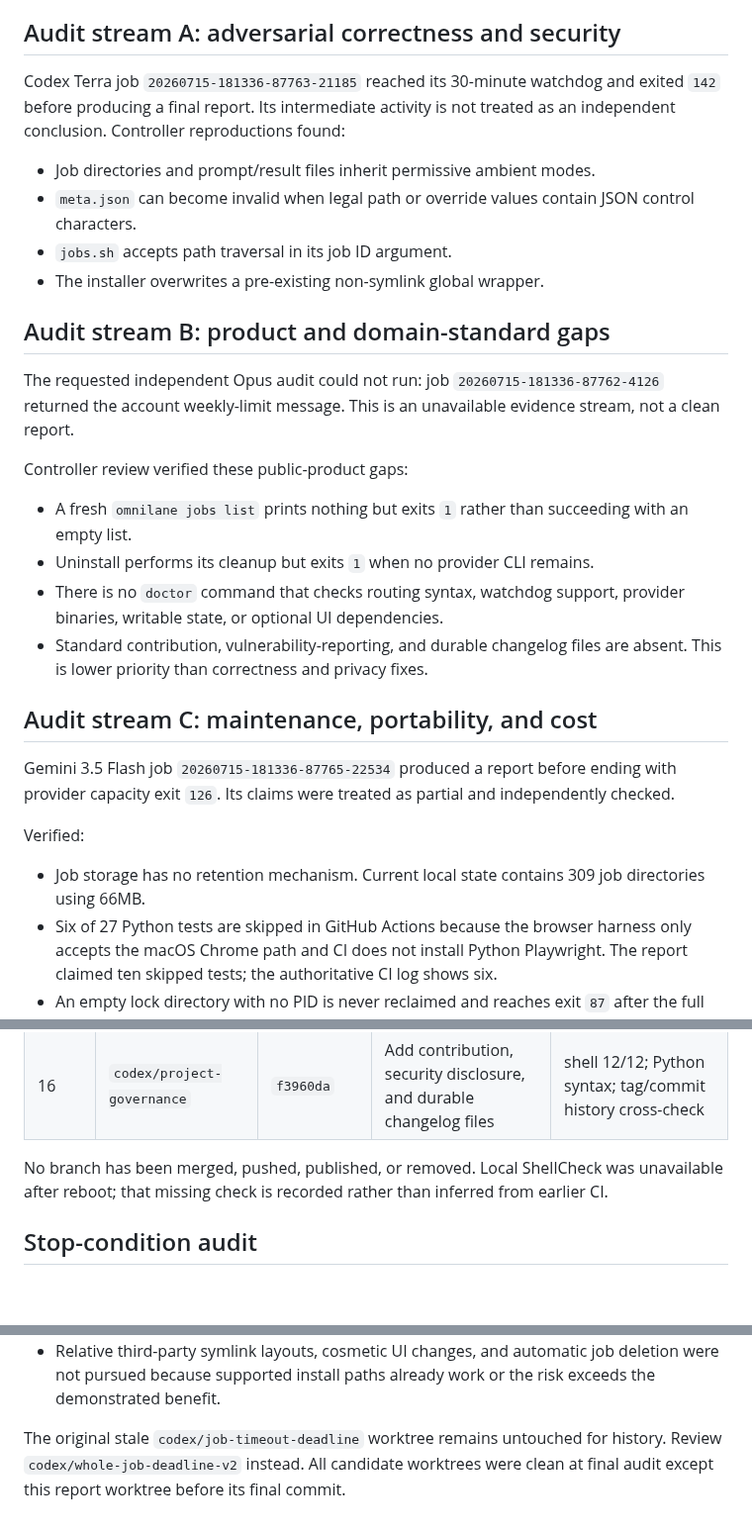
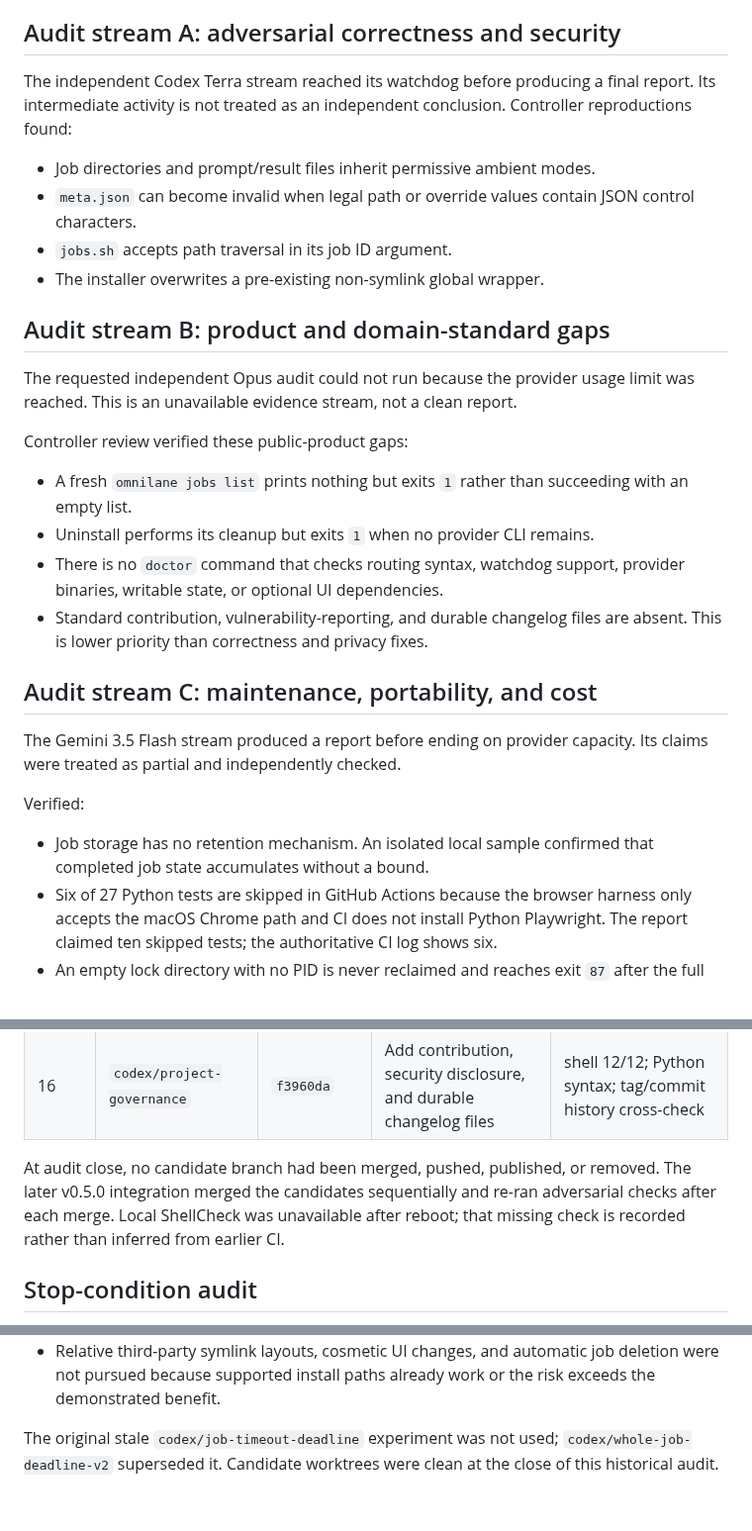
Before and after one commit to Seraphim0916/omnilane, a Markdown page: docs/readiness/2026-07-15-v0.4.0-audit.md, 3 parts joined by grey strips. Shown at 99% size. GitHub-like rendering; blank space fills up the shorter version.

Commit message:
docs: sanitize historical readiness audit

```diff
--- a/docs/readiness/2026-07-15-v0.4.0-audit.md
+++ b/docs/readiness/2026-07-15-v0.4.0-audit.md
@@ -45,9 +45,9 @@ Fresh v0.4.0 release evidence, before this audit branch was created:
 
 ## Audit stream A: adversarial correctness and security
 
-Codex Terra job `20260715-181336-87763-21185` reached its 30-minute watchdog
-and exited `142` before producing a final report. Its intermediate activity is
-not treated as an independent conclusion. Controller reproductions found:
+The independent Codex Terra stream reached its watchdog before producing a
+final report. Its intermediate activity is not treated as an independent
+conclusion. Controller reproductions found:
 
 - Job directories and prompt/result files inherit permissive ambient modes.
 - `meta.json` can become invalid when legal path or override values contain
@@ -57,9 +57,8 @@ not treated as an independent conclusion. Controller reproductions found:
 
 ## Audit stream B: product and domain-standard gaps
 
-The requested independent Opus audit could not run: job
-`20260715-181336-87762-4126` returned the account weekly-limit message. This is
-an unavailable evidence stream, not a clean report.
+The requested independent Opus audit could not run because the provider usage
+limit was reached. This is an unavailable evidence stream, not a clean report.
 
 Controller review verified these public-product gaps:
 
@@ -73,14 +72,13 @@ Controller review verified these public-product gaps:
 
 ## Audit stream C: maintenance, portability, and cost
 
-Gemini 3.5 Flash job `20260715-181336-87765-22534` produced a report before
-ending with provider capacity exit `126`. Its claims were treated as partial
-and independently checked.
+The Gemini 3.5 Flash stream produced a report before ending on provider
+capacity. Its claims were treated as partial and independently checked.
 
 Verified:
 
-- Job storage has no retention mechanism. Current local state contains 309 job
-  directories using 66MB.
+- Job storage has no retention mechanism. An isolated local sample confirmed
+  that completed job state accumulates without a bound.
 - Six of 27 Python tests are skipped in GitHub Actions because the browser
   harness only accepts the macOS Chrome path and CI does not install Python
   Playwright. The report claimed ten skipped tests; the authoritative CI log
@@ -178,9 +176,11 @@ it removes.
 | 15 | `codex/ci-action-pins` | `19217d0` on `f6cb88a` | Pin checkout/setup-python to verified official release commits | policy tests 2/2; Python discovery 29/29; shell 12/12; YAML parse; remote CI pending push |
 | 16 | `codex/project-governance` | `f3960da` | Add contribution, security disclosure, and durable changelog files | shell 12/12; Python syntax; tag/commit history cross-check |
 
-No branch has been merged, pushed, published, or removed. Local ShellCheck was
-unavailable after reboot; that missing check is recorded rather than inferred
-from earlier CI.
+At audit close, no candidate branch had been merged, pushed, published, or
+removed. The later v0.5.0 integration merged the candidates sequentially and
+re-ran adversarial checks after each merge. Local ShellCheck was unavailable
+after reboot; that missing check is recorded rather than inferred from earlier
+CI.
 
 ## Stop-condition audit
 
@@ -197,6 +197,6 @@ scope. Remaining observations were rejected or deferred deliberately:
   deletion were not pursued because supported install paths already work or
   the risk exceeds the demonstrated benefit.
 
-The original stale `codex/job-timeout-deadline` worktree remains untouched for
-history. Review `codex/whole-job-deadline-v2` instead. All candidate worktrees
-were clean at final audit except this report worktree before its final commit.
+The original stale `codex/job-timeout-deadline` experiment was not used;
+`codex/whole-job-deadline-v2` superseded it. Candidate worktrees were clean at
+the close of this historical audit.
```
Also changed, not shown: other parts of docs/readiness/2026-07-15-v0.4.0-audit.md (+5 -5 lines).
